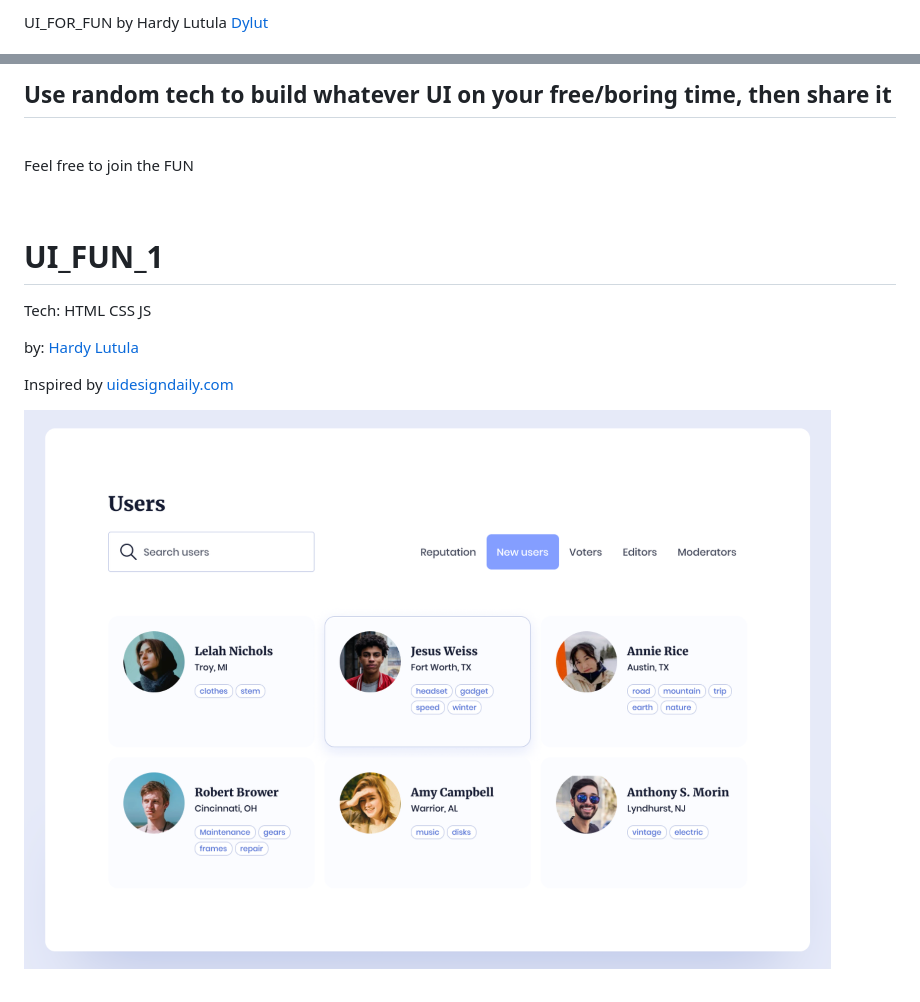
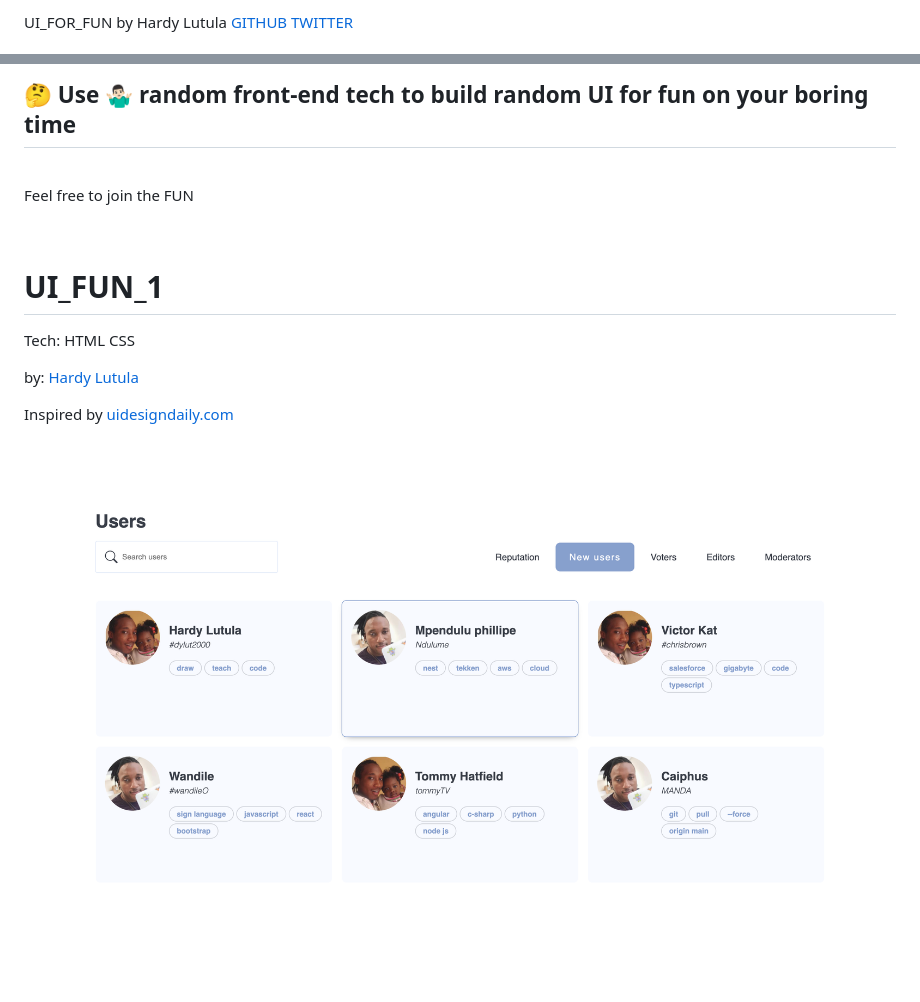
Before and after one commit to dylut2000/ui_for_fun, a Markdown page: README.md, 2 parts joined by grey strips. GitHub-like rendering; pictures changed too: images/ui_fun_1.png (deleted), ui_fun_1/img/ui_fun_1.png (added).

```diff
--- a/README.md
+++ b/README.md
@@ -1,2 +1,2 @@
-UI_FOR_FUN by Hardy Lutula [Dylut]()
+UI_FOR_FUN by Hardy Lutula [GITHUB](https://github.com/dylut2000) [TWITTER](https://twitter.com/dylut2000)
 
@@ -3,5 +4,5 @@ UI_FOR_FUN by Hardy Lutula [Dylut]()
 
-## Use random tech to build whatever UI on your free/boring time, then share it
+## 🤔 Use 🤷🏻‍♂️ random front-end tech to build random UI for fun on your boring time
 
 <br />
 
@@ -11,5 +12,5 @@ Feel free to join the FUN
 
 # UI_FUN_1
 
-Tech: HTML CSS JS
+Tech: HTML CSS
 
@@ -17,4 +18,4 @@ by: [Hardy Lutula]()
 
 Inspired by [uidesigndaily.com](https://uidesigndaily.com/posts/figma-users-list-card-day-1542)
 
-![ui_fun_1](./images/ui_fun_1.png)
+![ui_fun_1](./ui_fun_1/img/ui_fun_1.png)
```
Also changed, not shown: other parts of README.md (+2 -1 lines), ui_fun_1/README.md (added, +10 -0 lines), ui_fun_1/img/a.jpeg (added), ui_fun_1/img/b.jpg (added), 2 other files.
